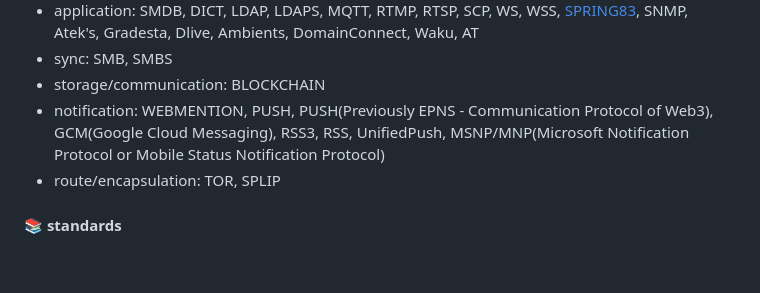
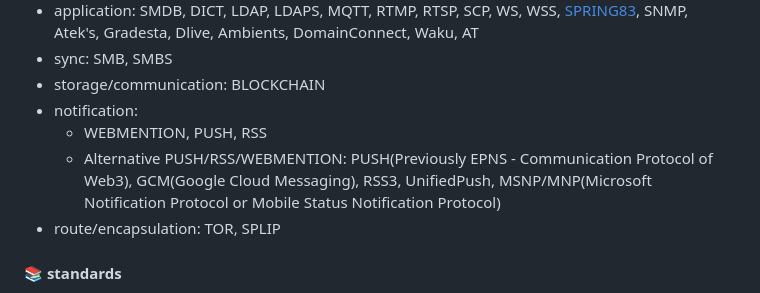
Before and after one commit to 0o9mVd5qF835M1C66LtB9iHQ1IrxpPPM7BXX33h/commandslinux, a Markdown page: README.md, the part around the change. GitHub-like rendering; blank space fills up the shorter version.

```diff
--- a/README.md
+++ b/README.md
@@ -74,7 +74,9 @@ Dependencies: jQuery and Bootstrap 5.
 - application: SMDB, DICT, LDAP, LDAPS, MQTT, RTMP, RTSP, SCP, WS, WSS, [SPRING83](https://github.com/robinsloan/spring-83), SNMP, Atek's, Gradesta, Dlive, Ambients, DomainConnect, Waku, AT
 - sync: SMB, SMBS
 - storage/communication: BLOCKCHAIN
-- notification: WEBMENTION, PUSH, PUSH(Previously EPNS - Communication Protocol of Web3), GCM(Google Cloud Messaging), RSS3, RSS, UnifiedPush, MSNP/MNP(Microsoft Notification Protocol or Mobile Status Notification Protocol)
+- notification:
+  - WEBMENTION, PUSH, RSS
+  - Alternative PUSH/RSS/WEBMENTION: PUSH(Previously EPNS - Communication Protocol of Web3), GCM(Google Cloud Messaging), RSS3, UnifiedPush, MSNP/MNP(Microsoft Notification Protocol or Mobile Status Notification Protocol)
 - route/encapsulation: TOR, SPLIP
 
 #### 📚 standards
```
